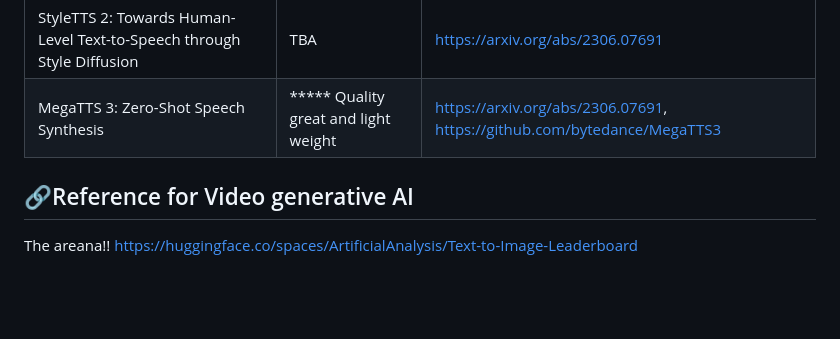
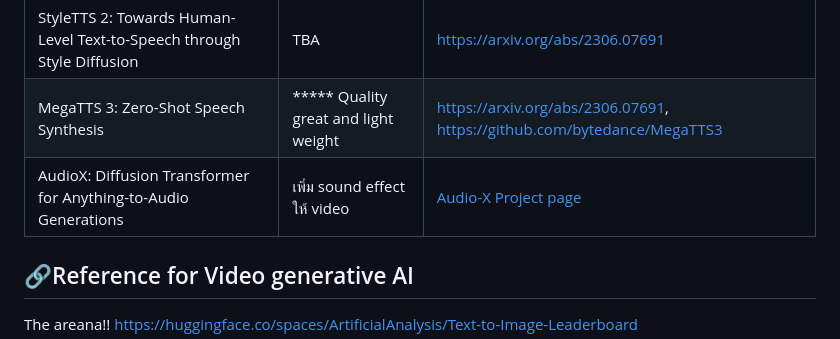
Before and after one commit to gordon123/lean2ComfyUI, a Markdown page: references-research-ai-paper/readme.md, the part around the change. Rendered like a GitHub page; blank space fills up the shorter version.

```diff
--- a/references-research-ai-paper/readme.md
+++ b/references-research-ai-paper/readme.md
@@ -23,6 +23,7 @@ Sound/Voice clone areana ! https://huggingface.co/spaces/TTS-AGI/TTS-Arena
 | PyThaiNLP open source   | TBA    |https://pythainlp.org/thai-tutorials/index.html|
 | StyleTTS 2: Towards Human-Level Text-to-Speech through Style Diffusion  | TBA    |https://arxiv.org/abs/2306.07691|
 | MegaTTS 3: Zero-Shot Speech Synthesis  | ***** Quality great and light weight    |[https://arxiv.org/abs/2306.07691](https://arxiv.org/pdf/2502.18924), https://github.com/bytedance/MegaTTS3|
+| AudioX: Diffusion Transformer for Anything-to-Audio Generations  | เพิ่ม sound effect ให้ video    |[Audio-X](https://arxiv.org/pdf/2503.10522) [Project page](https://zeyuet.github.io/AudioX/)|
 
 ## 🔗Reference for Video generative AI
 
```
